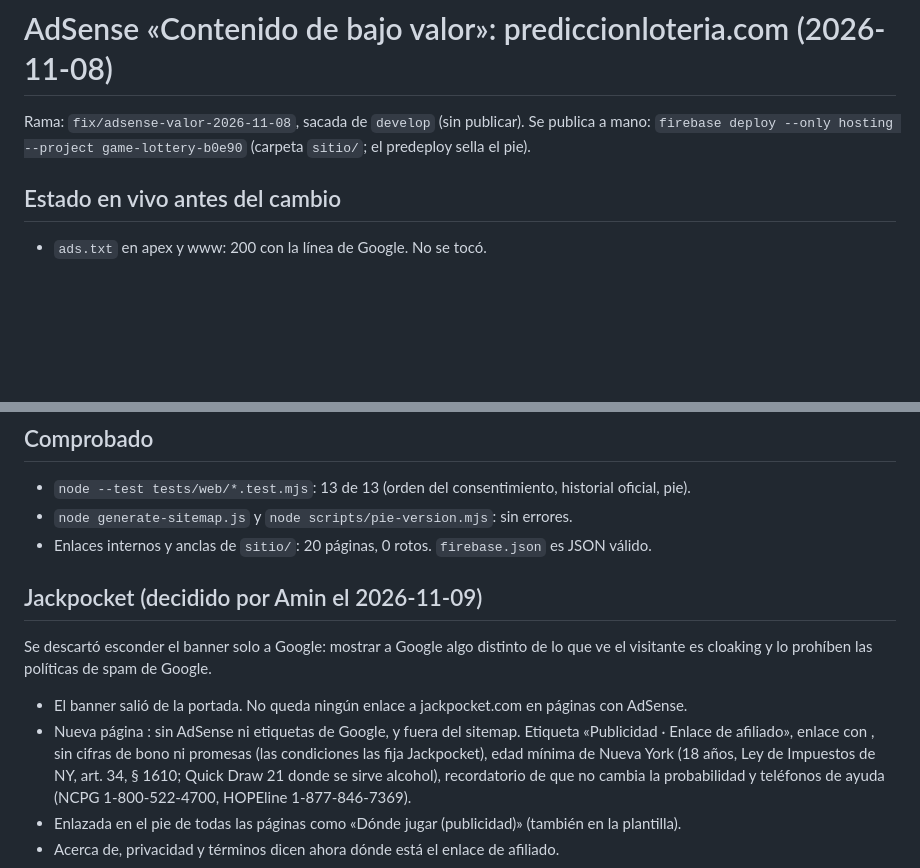
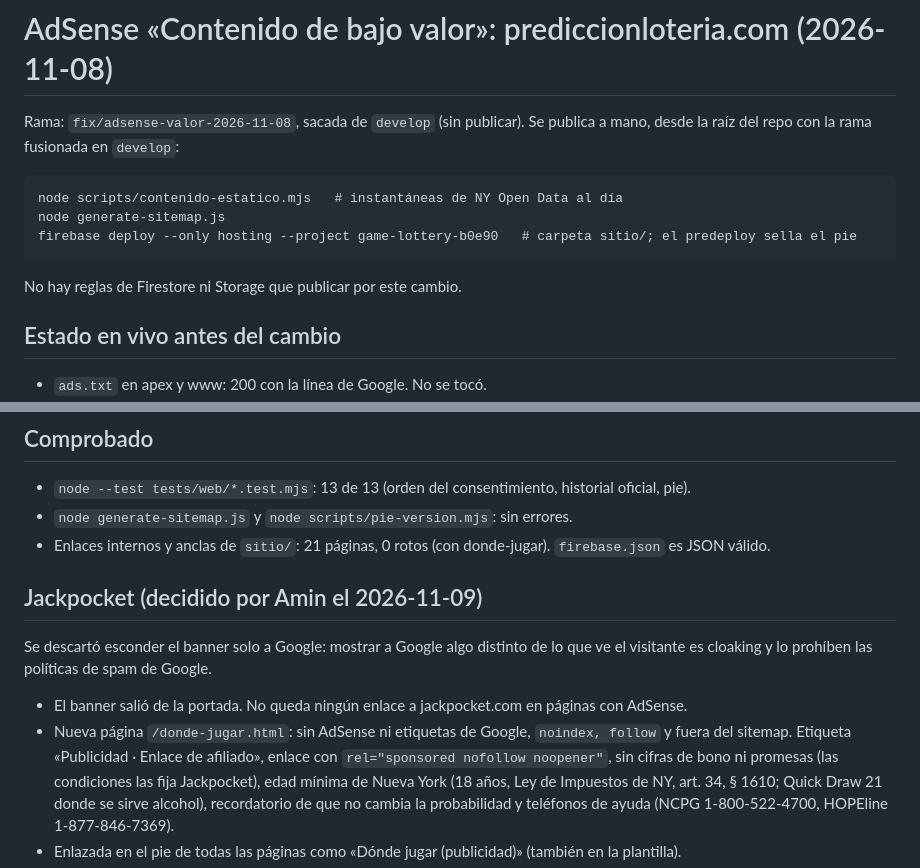
Before and after one commit to AminVentura/EstimatedGamelottery, a Markdown page: docs/ADSENSE-2026-11-08.md, 2 parts joined by grey strips. Drawn GitHub-style; blank space fills up the shorter version.

Commit message:
docs: Jackpocket y comando de deploy
Co-Authored-By: Claude Opus 5.5 <noreply@anthropic.com>

````diff
--- a/docs/ADSENSE-2026-11-08.md
+++ b/docs/ADSENSE-2026-11-08.md
@@ -1,7 +1,15 @@
 # AdSense «Contenido de bajo valor»: prediccionloteria.com (2026-11-08)
 
 Rama: `fix/adsense-valor-2026-11-08`, sacada de `develop` (sin publicar).
-Se publica a mano: `firebase deploy --only hosting --project game-lottery-b0e90` (carpeta `sitio/`; el predeploy sella el pie).
+Se publica a mano, desde la raíz del repo con la rama fusionada en `develop`:
+
+```
+node scripts/contenido-estatico.mjs   # instantáneas de NY Open Data al día
+node generate-sitemap.js
+firebase deploy --only hosting --project game-lottery-b0e90   # carpeta sitio/; el predeploy sella el pie
+```
+
+No hay reglas de Firestore ni Storage que publicar por este cambio.
 
 ## Estado en vivo antes del cambio
 
@@ -36,7 +44,7 @@ El pie de versión de las 19 páginas cambió de fecha al correr `scripts/pie-ve
 
 - `node --test tests/web/*.test.mjs`: 13 de 13 (orden del consentimiento, historial oficial, pie).
 - `node generate-sitemap.js` y `node scripts/pie-version.mjs`: sin errores.
-- Enlaces internos y anclas de `sitio/`: 20 páginas, 0 rotos. `firebase.json` es JSON válido.
+- Enlaces internos y anclas de `sitio/`: 21 páginas, 0 rotos (con donde-jugar). `firebase.json` es JSON válido.
 
 ## Jackpocket (decidido por Amin el 2026-11-09)
 
@@ -44,8 +52,8 @@ Se descartó esconder el banner solo a Google: mostrar a Google algo distinto de
 prohíben las políticas de spam de Google.
 
 - El banner salió de la portada. No queda ningún enlace a jackpocket.com en páginas con AdSense.
-- Nueva página : sin AdSense ni etiquetas de Google,  y fuera del sitemap.
-  Etiqueta «Publicidad · Enlace de afiliado», enlace con , sin cifras de bono ni
+- Nueva página `/donde-jugar.html`: sin AdSense ni etiquetas de Google, `noindex, follow` y fuera del sitemap.
+  Etiqueta «Publicidad · Enlace de afiliado», enlace con `rel="sponsored nofollow noopener"`, sin cifras de bono ni
   promesas (las condiciones las fija Jackpocket), edad mínima de Nueva York (18 años, Ley de Impuestos de NY,
   art. 34, § 1610; Quick Draw 21 donde se sirve alcohol), recordatorio de que no cambia la probabilidad y teléfonos de
   ayuda (NCPG 1-800-522-4700, HOPEline 1-877-846-7369).
````
